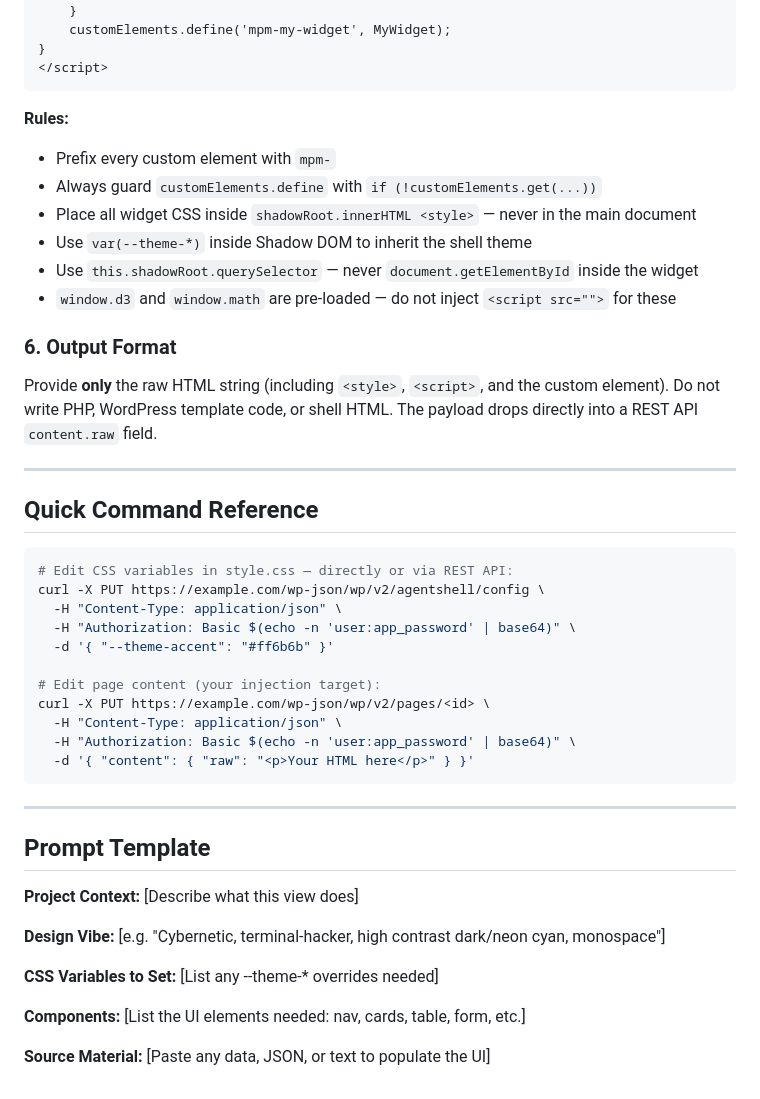
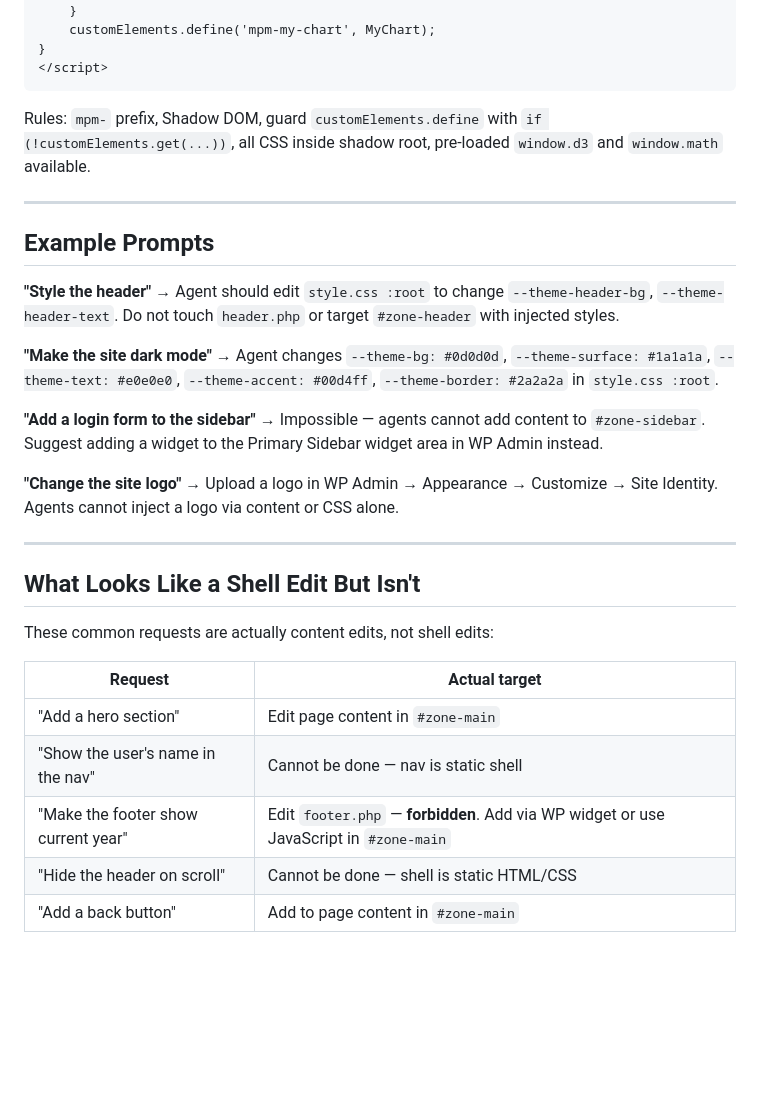
Before and after one commit to flowbyte-com/agent-shell-theme, a Markdown page: AGENT-PROMT-EXAMPLE.md, the part around one of its changes. Rendered like a GitHub page; blank space fills up the shorter version.

````diff
--- a/AGENT-PROMT-EXAMPLE.md
+++ b/AGENT-PROMT-EXAMPLE.md
@@ -49,49 +80,34 @@ if (!customElements.get('mpm-my-widget')) {
         }
     }
-    customElements.define('mpm-my-widget', MyWidget);
+    customElements.define('mpm-my-chart', MyChart);
 }
 </script>
 ```
 
-**Rules:**
-- Prefix every custom element with `mpm-`
-- Always guard `customElements.define` with `if (!customElements.get(...))`
-- Place all widget CSS inside `shadowRoot.innerHTML <style>` — never in the main document
-- Use `var(--theme-*)` inside Shadow DOM to inherit the shell theme
-- Use `this.shadowRoot.querySelector` — never `document.getElementById` inside the widget
-- `window.d3` and `window.math` are pre-loaded — do not inject `<script src="">` for these
-
-### 6. Output Format
-Provide **only** the raw HTML string (including `<style>`, `<script>`, and the custom element). Do not write PHP, WordPress template code, or shell HTML. The payload drops directly into a REST API `content.raw` field.
+Rules: `mpm-` prefix, Shadow DOM, guard `customElements.define` with `if (!customElements.get(...))`, all CSS inside shadow root, pre-loaded `window.d3` and `window.math` available.
 
 ---
 
-## Quick Command Reference
+## Example Prompts
 
-```bash
-# Edit CSS variables in style.css — directly or via REST API:
-curl -X PUT https://example.com/wp-json/wp/v2/agentshell/config \
-  -H "Content-Type: application/json" \
-  -H "Authorization: Basic $(echo -n 'user:app_password' | base64)" \
-  -d '{ "--theme-accent": "#ff6b6b" }'
+**"Style the header"** → Agent should edit `style.css :root` to change `--theme-header-bg`, `--theme-header-text`. Do not touch `header.php` or target `#zone-header` with injected styles.
 
-# Edit page content (your injection target):
-curl -X PUT https://example.com/wp-json/wp/v2/pages/<id> \
-  -H "Content-Type: application/json" \
-  -H "Authorization: Basic $(echo -n 'user:app_password' | base64)" \
-  -d '{ "content": { "raw": "<p>Your HTML here</p>" } }'
-```
+**"Make the site dark mode"** → Agent changes `--theme-bg: #0d0d0d`, `--theme-surface: #1a1a1a`, `--theme-text: #e0e0e0`, `--theme-accent: #00d4ff`, `--theme-border: #2a2a2a` in `style.css :root`.
+
+**"Add a login form to the sidebar"** → Impossible — agents cannot add content to `#zone-sidebar`. Suggest adding a widget to the Primary Sidebar widget area in WP Admin instead.
+
+**"Change the site logo"** → Upload a logo in WP Admin → Appearance → Customize → Site Identity. Agents cannot inject a logo via content or CSS alone.
 
 ---
 
-## Prompt Template
+## What Looks Like a Shell Edit But Isn't
 
-**Project Context:** [Describe what this view does]
+These common requests are actually content edits, not shell edits:
 
-**Design Vibe:** [e.g. "Cybernetic, terminal-hacker, high contrast dark/neon cyan, monospace"]
-
-**CSS Variables to Set:** [List any --theme-* overrides needed]
-
-**Components:** [List the UI elements needed: nav, cards, table, form, etc.]
-
-**Source Material:** [Paste any data, JSON, or text to populate the UI]
+| Request | Actual target |
+|---------|---------------|
+| "Add a hero section" | Edit page content in `#zone-main` |
+| "Show the user's name in the nav" | Cannot be done — nav is static shell |
+| "Make the footer show current year" | Edit `footer.php` — **forbidden**. Add via WP widget or use JavaScript in `#zone-main` |
+| "Hide the header on scroll" | Cannot be done — shell is static HTML/CSS |
+| "Add a back button" | Add to page content in `#zone-main` |
````
Also changed, not shown: other parts of AGENT-PROMT-EXAMPLE.md (+54 -23 lines).
